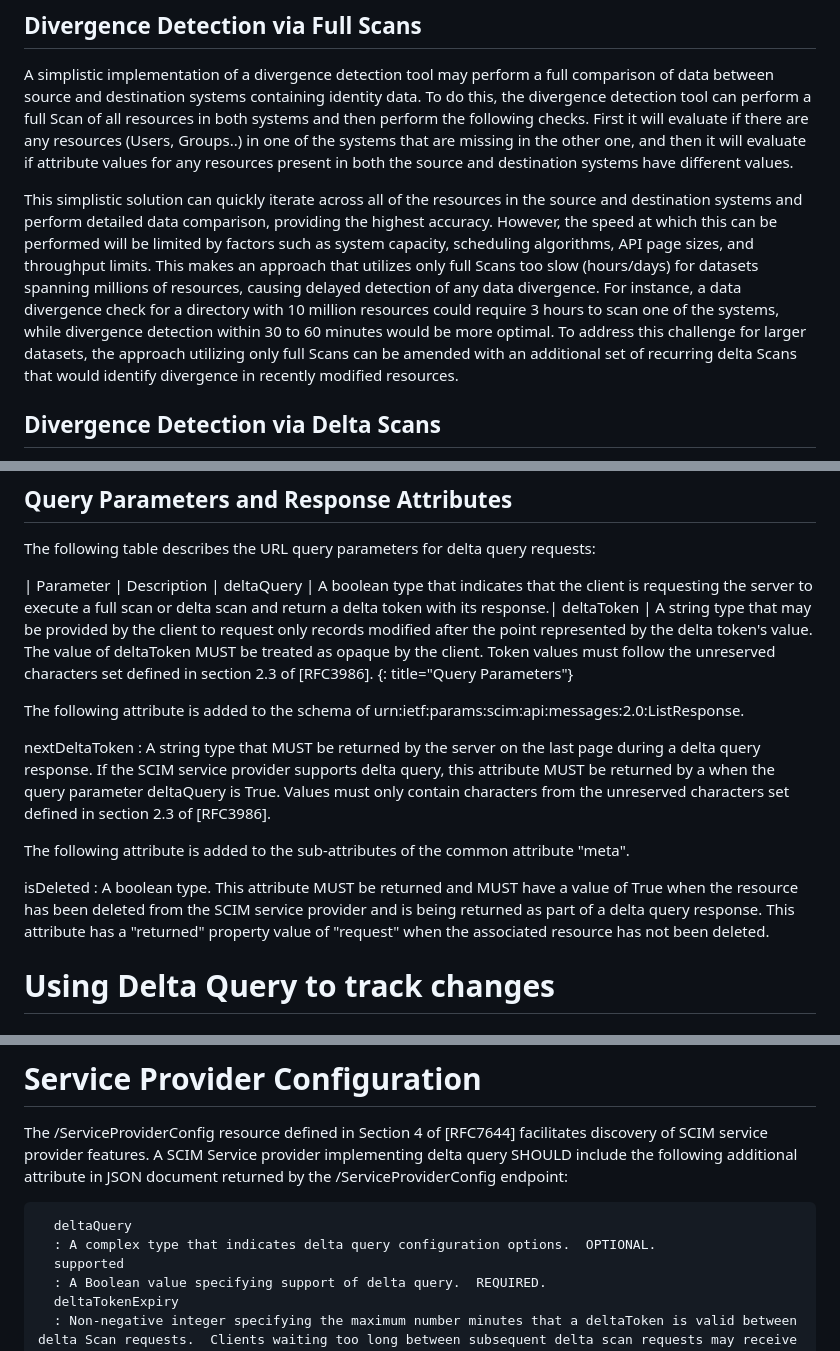
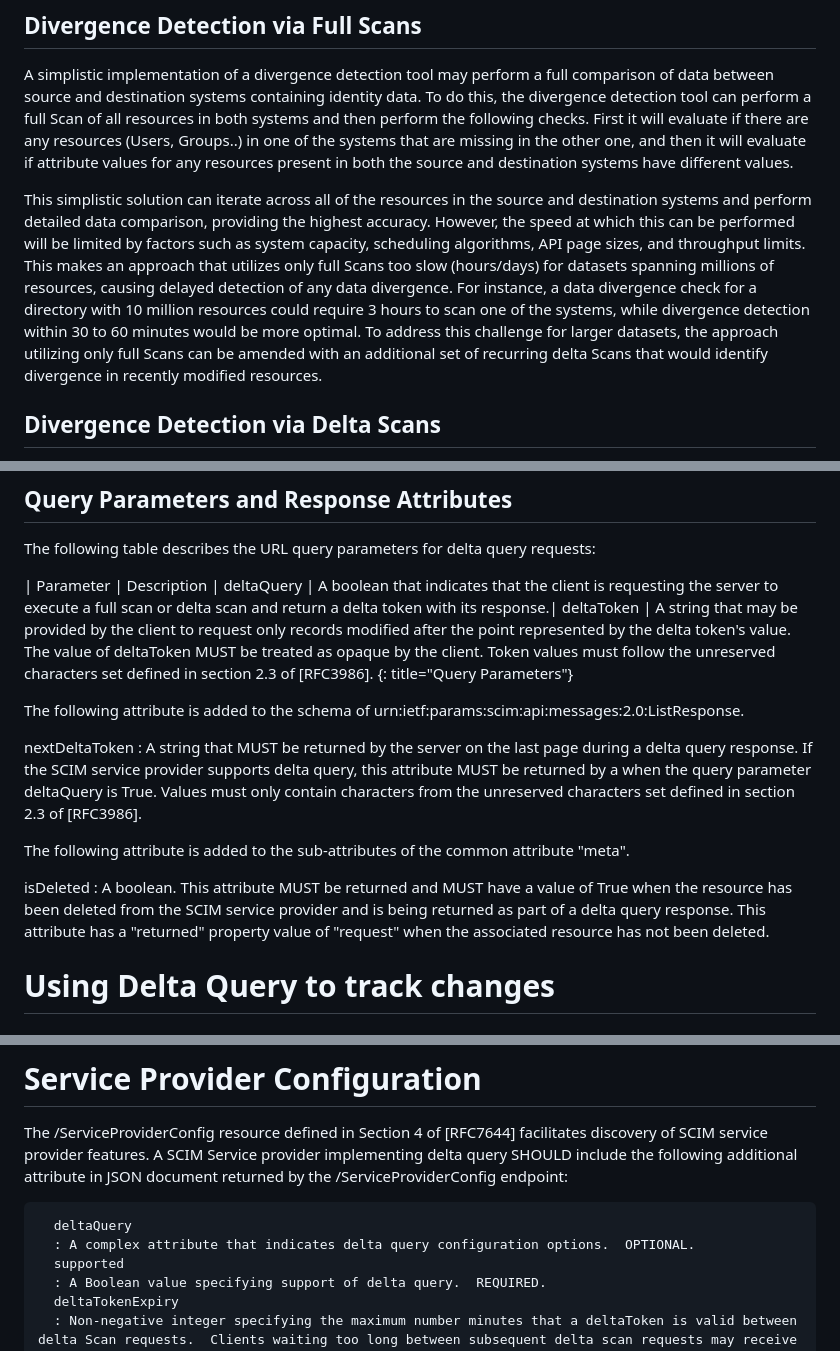
Before and after one commit to ietf-scim-wg/draft-sehgal-scim-delta-query, a Markdown page: draft-sehgal-scim-delta-query.md, 3 parts joined by grey strips. GitHub-like rendering.

Commit message:
Minor editorial proposals

```diff
--- a/draft-sehgal-scim-delta-query.md
+++ b/draft-sehgal-scim-delta-query.md
@@ -75,7 +75,7 @@ An HTTP server that implements SCIM Protocol [RFC7644] and SCIM Schema [RFC7643]
 ## Divergence Detection via Full Scans
 A simplistic implementation of a divergence detection tool may perform a full comparison of data between source and destination systems containing identity data. To do this, the divergence detection tool can perform a full Scan of all resources in both systems and then perform the following checks. First it will evaluate if there are any resources (Users, Groups..) in one of the systems that are missing in the other one, and then it will evaluate if attribute values for any resources present in both the source and destination systems have different values.
 
-This simplistic solution can quickly iterate across all of the resources in the source and destination systems and perform detailed data comparison, providing the highest accuracy. However, the speed at which this can be performed will be limited by factors such as system capacity, scheduling algorithms, API page sizes, and throughput limits. This makes an approach that utilizes only full Scans too slow (hours/days) for datasets spanning millions of resources, causing delayed detection of any data divergence. For instance, a data divergence check for a directory with 10 million resources could require 3 hours to scan one of the systems, while divergence detection within 30 to 60 minutes would be more optimal. To address this challenge for larger datasets, the approach utilizing only full Scans can be amended with an additional set of recurring delta Scans that would identify divergence in recently modified resources.
+This simplistic solution can iterate across all of the resources in the source and destination systems and perform detailed data comparison, providing the highest accuracy. However, the speed at which this can be performed will be limited by factors such as system capacity, scheduling algorithms, API page sizes, and throughput limits. This makes an approach that utilizes only full Scans too slow (hours/days) for datasets spanning millions of resources, causing delayed detection of any data divergence. For instance, a data divergence check for a directory with 10 million resources could require 3 hours to scan one of the systems, while divergence detection within 30 to 60 minutes would be more optimal. To address this challenge for larger datasets, the approach utilizing only full Scans can be amended with an additional set of recurring delta Scans that would identify divergence in recently modified resources.
 
 ## Divergence Detection via Delta Scans
 A recurring set of delta Scans can be used to provide ongoing detection of of data divergence between source and destination systems. Each individual delta Scan will only retrieve data that has been modified after the issuance of the delta token value used by the SCIM client. Continuous successful delta Scans run over a given period of time allows for ongoing detection of data modified within that period. The process can be used to incrementally retrieve changes and identify and repair any divergences as needed, with only delta Scans being required after the first full Scan.
@@ -91,19 +91,19 @@ A Delta Query is a query performed on underlying SCIM resources that enables the
 The following table describes the URL query parameters for delta query requests:
 
 | Parameter | Description |
-deltaQuery | A boolean type that indicates that the client is requesting the server to execute a full scan or delta scan and return a delta token with its response.|
-deltaToken | A string type that may be provided by the client to request only records modified after the point represented by the delta token's value. The value of deltaToken MUST be treated as opaque by the client. Token values must follow the unreserved characters set defined in section 2.3 of [RFC3986].
+deltaQuery | A boolean that indicates that the client is requesting the server to execute a full scan or delta scan and return a delta token with its response.|
+deltaToken | A string that may be provided by the client to request only records modified after the point represented by the delta token's value. The value of deltaToken MUST be treated as opaque by the client. Token values must follow the unreserved characters set defined in section 2.3 of [RFC3986].
 {: title="Query Parameters"}
 
 The following attribute is added to the schema of urn:ietf:params:scim:api:messages:2.0:ListResponse.
 
 nextDeltaToken
-  : A string type that MUST be returned by the server on the last page during a delta query response. If the SCIM service provider supports delta query, this attribute MUST be returned by a when the query parameter deltaQuery is True. Values must only contain characters from the unreserved characters set defined in section 2.3 of [RFC3986].
+  : A string that MUST be returned by the server on the last page during a delta query response. If the SCIM service provider supports delta query, this attribute MUST be returned by a when the query parameter deltaQuery is True. Values must only contain characters from the unreserved characters set defined in section 2.3 of [RFC3986].
 
 The following attribute is added to the sub-attributes of the common attribute "meta".
 
 isDeleted
-: A boolean type. This attribute MUST be returned and MUST have a value of True when the resource has been deleted from the SCIM service provider and is being returned as part of a delta query response. This attribute has a "returned" property value of "request" when the associated resource has not been deleted.
+: A boolean. This attribute MUST be returned and MUST have a value of True when the resource has been deleted from the SCIM service provider and is being returned as part of a delta query response. This attribute has a "returned" property value of "request" when the associated resource has not been deleted.
 
 # Using Delta Query to track changes
 
@@ -439,7 +439,7 @@ Content-Type: application/scim+json
 The /ServiceProviderConfig resource defined in Section 4 of [RFC7644] facilitates discovery of SCIM service provider features. A SCIM Service provider implementing delta query SHOULD include the following additional attribute in JSON document returned by the /ServiceProviderConfig endpoint:
 
       deltaQuery
-   	  : A complex type that indicates delta query configuration options.  OPTIONAL.
+   	  : A complex attribute that indicates delta query configuration options.  OPTIONAL.
       supported
       : A Boolean value specifying support of delta query.  REQUIRED.
       deltaTokenExpiry
```
